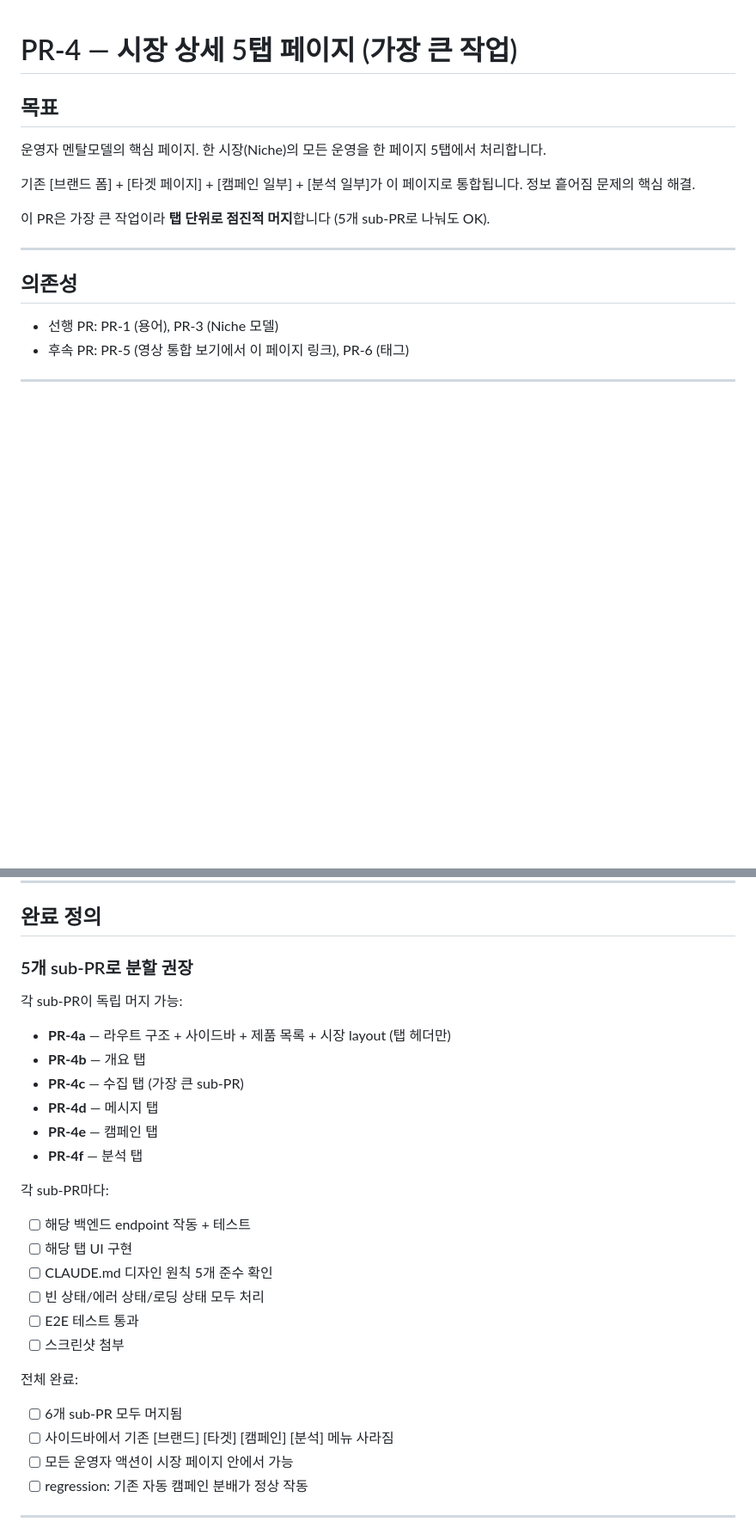
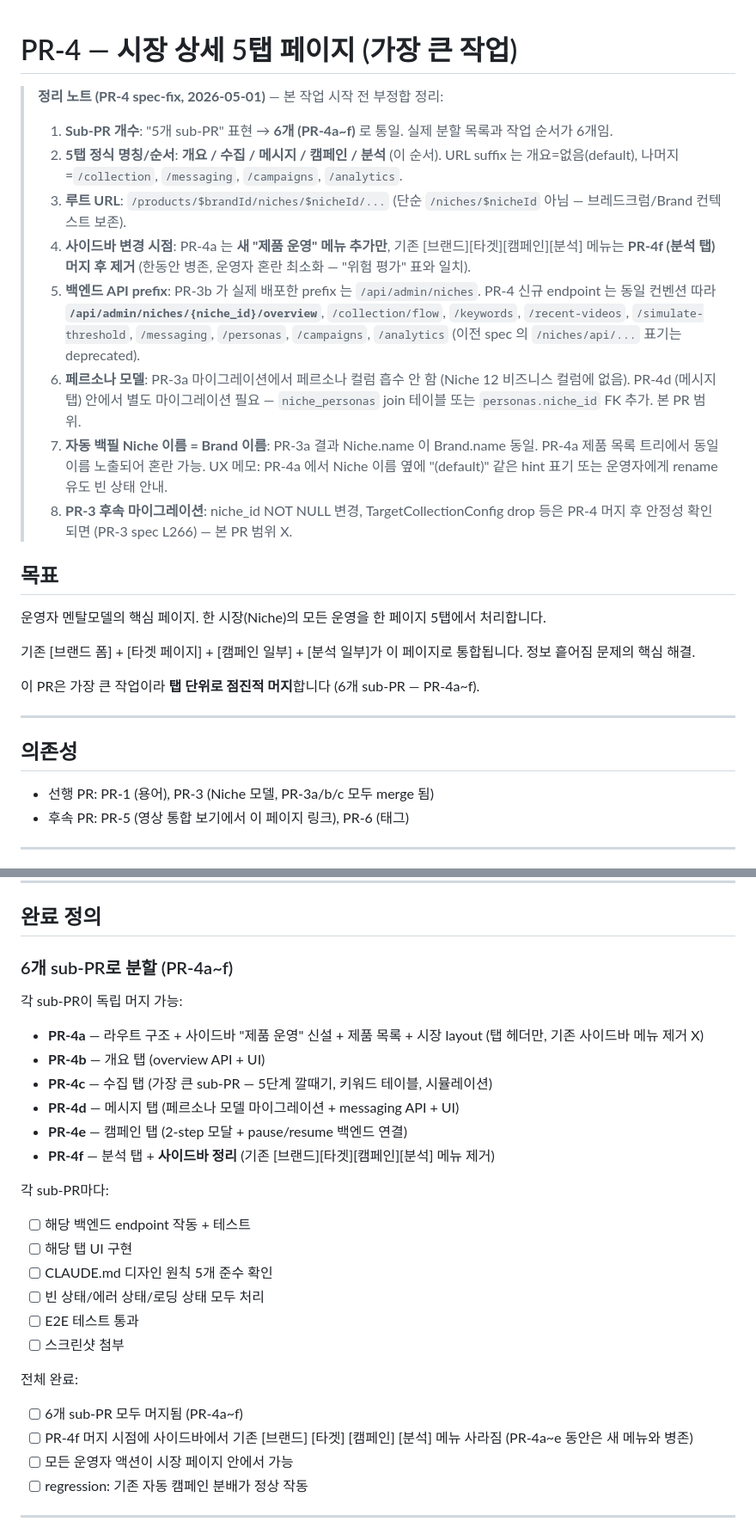
Before and after one commit to tony4jr/hydra, a Markdown page: redesign/PR-4-niche-tabs.md, 2 parts joined by grey strips. Shown at 86% size. Rendered like a GitHub page; blank space fills up the shorter version.

```diff
--- a/redesign/PR-4-niche-tabs.md
+++ b/redesign/PR-4-niche-tabs.md
@@ -1,4 +1,15 @@
 # PR-4 — 시장 상세 5탭 페이지 (가장 큰 작업)
+
+> **정리 노트 (PR-4 spec-fix, 2026-05-01)** — 본 작업 시작 전 부정합 정리:
+>
+> 1. **Sub-PR 개수**: "5개 sub-PR" 표현 → **6개 (PR-4a~f)** 로 통일. 실제 분할 목록과 작업 순서가 6개임.
+> 2. **5탭 정식 명칭/순서**: **개요 / 수집 / 메시지 / 캠페인 / 분석** (이 순서). URL suffix 는 개요=없음(default), 나머지=`/collection`, `/messaging`, `/campaigns`, `/analytics`.
+> 3. **루트 URL**: `/products/$brandId/niches/$nicheId/...` (단순 `/niches/$nicheId` 아님 — 브레드크럼/Brand 컨텍스트 보존).
+> 4. **사이드바 변경 시점**: PR-4a 는 **새 "제품 운영" 메뉴 추가만**, 기존 [브랜드][타겟][캠페인][분석] 메뉴는 **PR-4f (분석 탭) 머지 후 제거** (한동안 병존, 운영자 혼란 최소화 — "위험 평가" 표와 일치).
+> 5. **백엔드 API prefix**: PR-3b 가 실제 배포한 prefix 는 `/api/admin/niches`. PR-4 신규 endpoint 는 동일 컨벤션 따라 **`/api/admin/niches/{niche_id}/overview`**, `/collection/flow`, `/keywords`, `/recent-videos`, `/simulate-threshold`, `/messaging`, `/personas`, `/campaigns`, `/analytics` (이전 spec 의 `/niches/api/...` 표기는 deprecated).
+> 6. **페르소나 모델**: PR-3a 마이그레이션에서 페르소나 컬럼 흡수 안 함 (Niche 12 비즈니스 컬럼에 없음). PR-4d (메시지 탭) 안에서 별도 마이그레이션 필요 — `niche_personas` join 테이블 또는 `personas.niche_id` FK 추가. 본 PR 범위.
+> 7. **자동 백필 Niche 이름 = Brand 이름**: PR-3a 결과 Niche.name 이 Brand.name 동일. PR-4a 제품 목록 트리에서 동일 이름 노출되어 혼란 가능. UX 메모: PR-4a 에서 Niche 이름 옆에 "(default)" 같은 hint 표기 또는 운영자에게 rename 유도 빈 상태 안내.
+> 8. **PR-3 후속 마이그레이션**: niche_id NOT NULL 변경, TargetCollectionConfig drop 등은 PR-4 머지 후 안정성 확인되면 (PR-3 spec L266) — 본 PR 범위 X.
 
 ## 목표
 
@@ -6,13 +17,13 @@
 
 기존 [브랜드 폼] + [타겟 페이지] + [캠페인 일부] + [분석 일부]가 이 페이지로 통합됩니다. 정보 흩어짐 문제의 핵심 해결.
 
-이 PR은 가장 큰 작업이라 **탭 단위로 점진적 머지**합니다 (5개 sub-PR로 나눠도 OK).
+이 PR은 가장 큰 작업이라 **탭 단위로 점진적 머지**합니다 (6개 sub-PR — PR-4a~f).
 
 ---
 
 ## 의존성
 
-- 선행 PR: PR-1 (용어), PR-3 (Niche 모델)
+- 선행 PR: PR-1 (용어), PR-3 (Niche 모델, PR-3a/b/c 모두 merge 됨)
 - 후속 PR: PR-5 (영상 통합 보기에서 이 페이지 링크), PR-6 (태그)
 
 ---
@@ -528,15 +541,15 @@ stale time:
 
 ## 완료 정의
 
-### 5개 sub-PR로 분할 권장
+### 6개 sub-PR로 분할 (PR-4a~f)
 
 각 sub-PR이 독립 머지 가능:
-- **PR-4a** — 라우트 구조 + 사이드바 + 제품 목록 + 시장 layout (탭 헤더만)
-- **PR-4b** — 개요 탭
-- **PR-4c** — 수집 탭 (가장 큰 sub-PR)
-- **PR-4d** — 메시지 탭
-- **PR-4e** — 캠페인 탭
-- **PR-4f** — 분석 탭
+- **PR-4a** — 라우트 구조 + 사이드바 "제품 운영" 신설 + 제품 목록 + 시장 layout (탭 헤더만, 기존 사이드바 메뉴 제거 X)
+- **PR-4b** — 개요 탭 (overview API + UI)
+- **PR-4c** — 수집 탭 (가장 큰 sub-PR — 5단계 깔때기, 키워드 테이블, 시뮬레이션)
+- **PR-4d** — 메시지 탭 (페르소나 모델 마이그레이션 + messaging API + UI)
+- **PR-4e** — 캠페인 탭 (2-step 모달 + pause/resume 백엔드 연결)
+- **PR-4f** — 분석 탭 + **사이드바 정리** (기존 [브랜드][타겟][캠페인][분석] 메뉴 제거)
 
 각 sub-PR마다:
 - [ ] 해당 백엔드 endpoint 작동 + 테스트
@@ -547,8 +560,8 @@ stale time:
 - [ ] 스크린샷 첨부
 
 전체 완료:
-- [ ] 6개 sub-PR 모두 머지됨
-- [ ] 사이드바에서 기존 [브랜드] [타겟] [캠페인] [분석] 메뉴 사라짐
+- [ ] 6개 sub-PR 모두 머지됨 (PR-4a~f)
+- [ ] PR-4f 머지 시점에 사이드바에서 기존 [브랜드] [타겟] [캠페인] [분석] 메뉴 사라짐 (PR-4a~e 동안은 새 메뉴와 병존)
 - [ ] 모든 운영자 액션이 시장 페이지 안에서 가능
 - [ ] regression: 기존 자동 캠페인 분배가 정상 작동
 
```
Also changed, not shown: other parts of redesign/PR-4-niche-tabs.md (+20 -18 lines).
